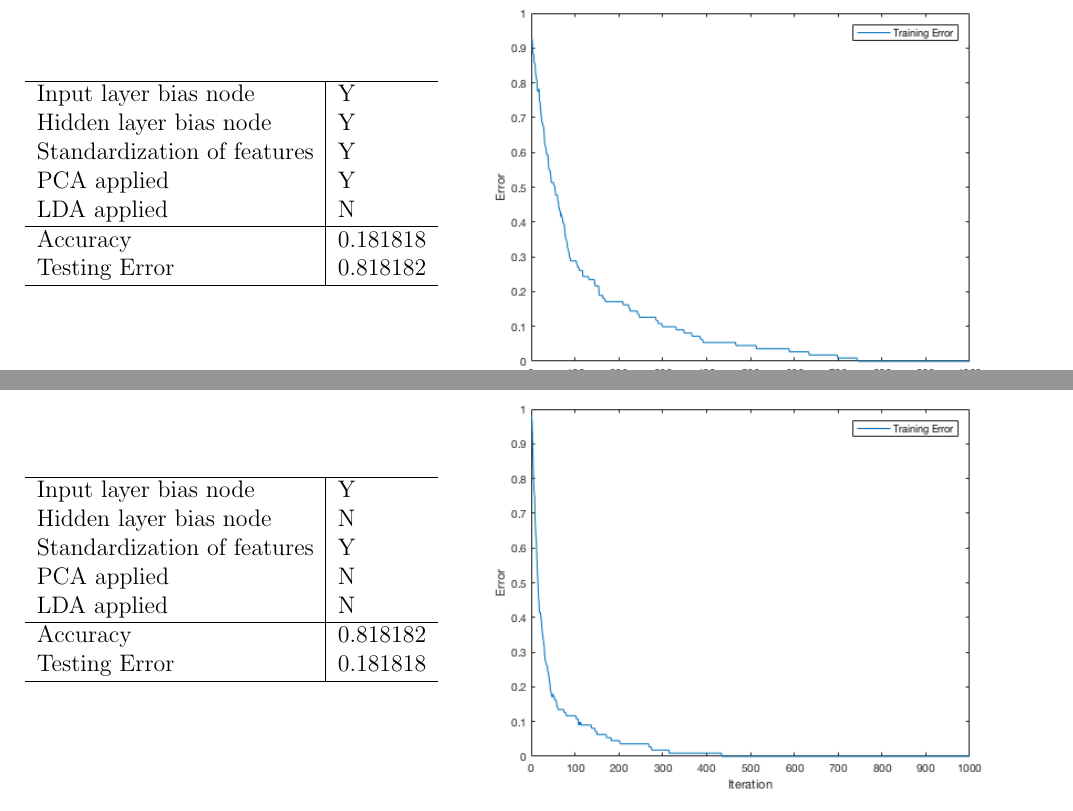
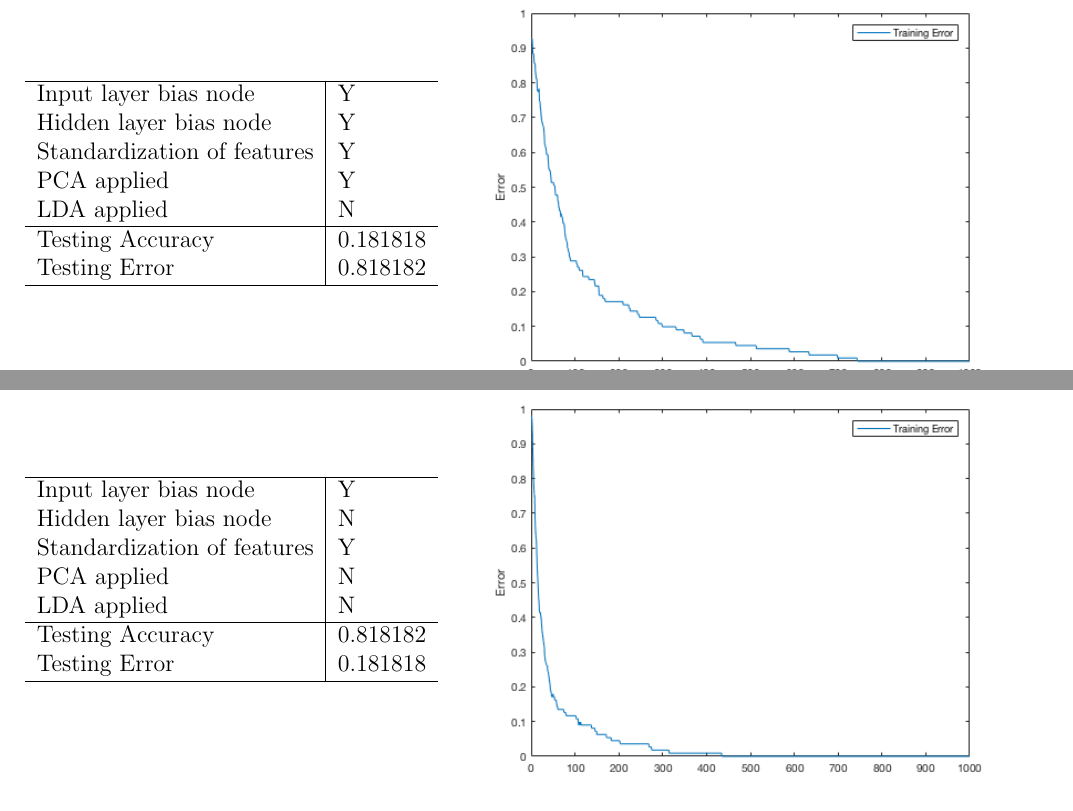
Before and after one commit to alexmarion/CS499I_Advanced_Neural_Networks, a LaTeX document (Latex/ANN.tex): two parts of page 10 of 11, joined at a grey line, cut so that both start at the same text. Compiled offline with pdfLaTeX.

```diff
--- a/Latex/ANN.tex
+++ b/Latex/ANN.tex
@@ -25,7 +25,7 @@
     PCA applied & #4 \\
     LDA applied & #5 \\
     \hline
-    Accuracy & #6 \\
+    Testing Accuracy & #6 \\
     Testing Error & #7 \\
     \hline
   \end{tabular}
```
Also changed, not shown: 3 other files.
